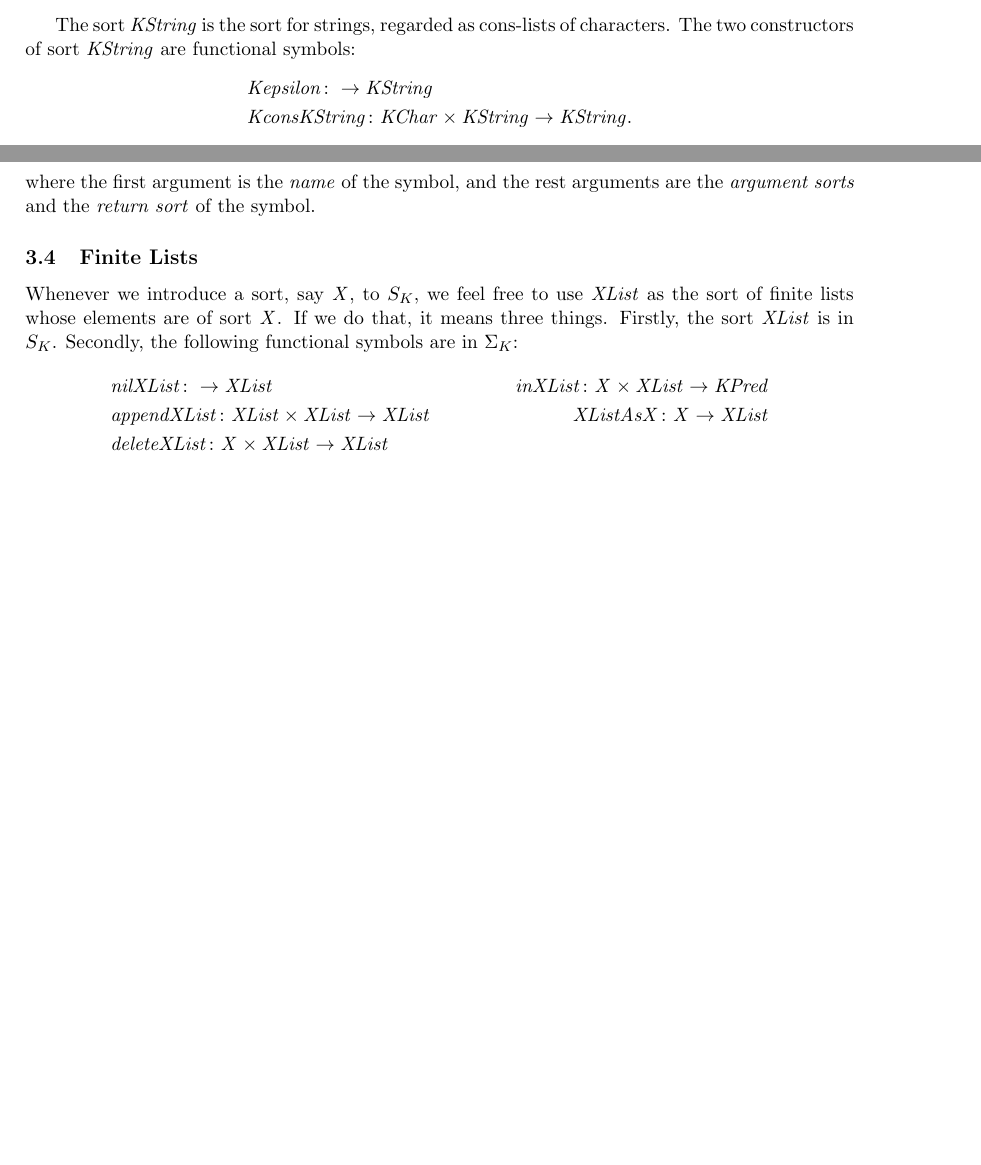
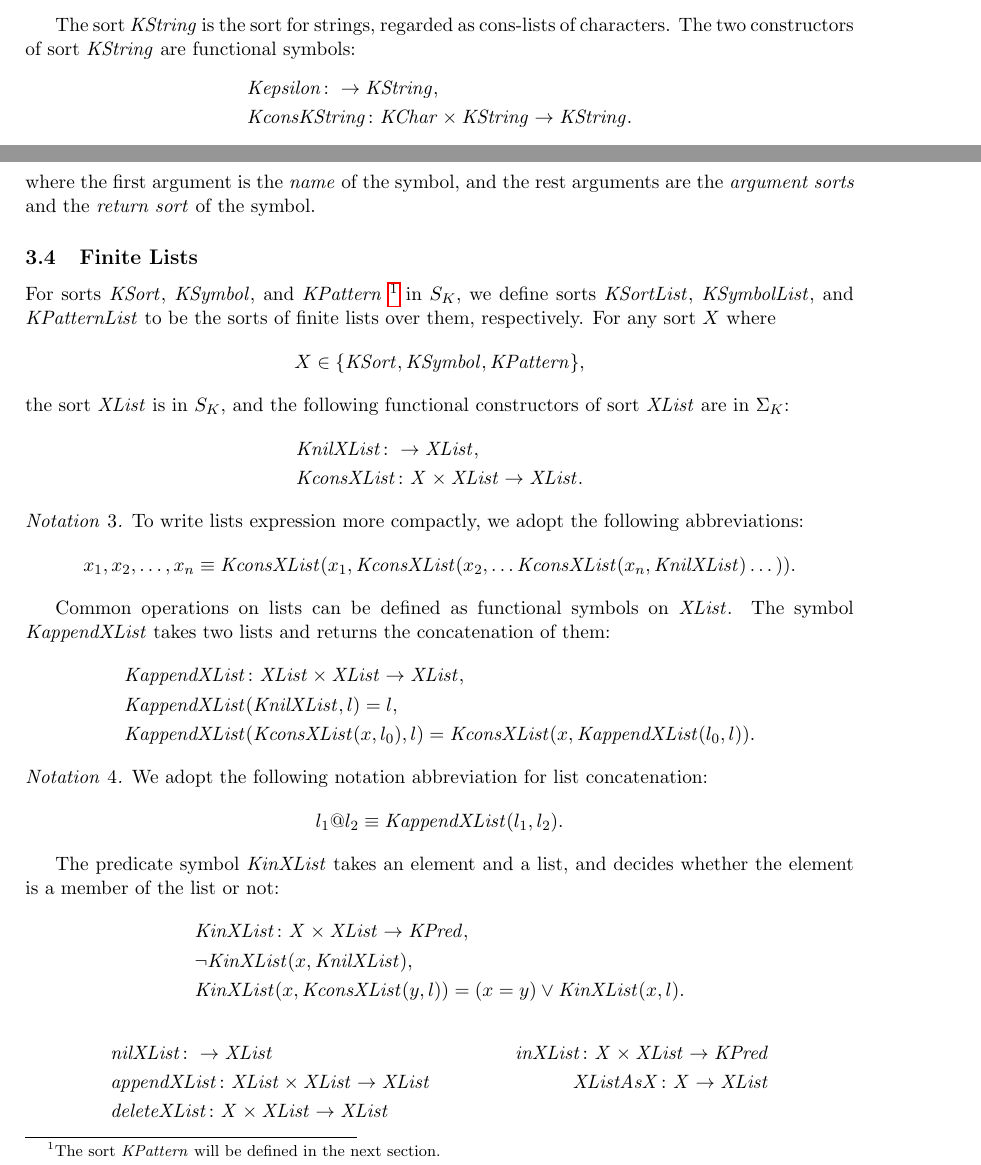
Before and after one commit to runtimeverification/haskell-backend, a LaTeX document (docs/semantics-of-k.tex): two parts of pages 3 and 4 of 16 before the commit and two parts of pages 3 and 4 of 17 after it, joined at a grey line, cut so that both start at the same text, the shorter picture padded with empty space. Compiled offline with pdfLaTeX.

Commit message:
wip Finite Lists

```diff
--- a/docs/semantics-of-k.tex
+++ b/docs/semantics-of-k.tex
@@ -143,9 +114,22 @@
   \newcommand{\KnotBool}{\mathit{KnotBool}}
   \newcommand{\KimpliesBool}{\mathit{KimpliesBool}}
 
+  % Sec 3.2 Strings
   \newcommand{\KChar}{\mathit{KChar}}
   \newcommand{\KString}{\mathit{KString}}
   \newcommand{\Kepsilon}{\mathit{Kepsilon}}
   \newcommand{\KconsKString}{\mathit{KconsKString}}
 
+  %% We shouldn't need the follows.
   \newcommand{\Kconcat}{\mathit{Kconcat}}
+
+  % Sec 3.3 Sorts and Symbols
+  \newcommand{\KSort}{\mathit{KSort}}
+  \newcommand{\KSymbol}{\mathit{KSymbol}}
+
+  % Sec 3.4 Finite Lists
+  \newcommand{\XList}{\mathit{XList}}
+  \newcommand{\KnilXList}{\mathit{KnilXList}}
+  \newcommand{\KconsXList}{\mathit{KconsXList}}
+  \newcommand{\KappendXList}{\mathit{KappendXList}}
+  \newcommand{\KinXList}{\mathit{KinXList}}
@@ -454,11 +442,53 @@ The only constructor of the sort $\KSymbol$ is the functional symbol:
 where the first argument is the \emph{name} of the symbol, and the rest arguments are the \emph{argument sorts} and the \emph{return sort} of the symbol.
 
 \subsection{Finite Lists}
-Whenever we introduce a sort, say $\mathit{X}$, to $S_K$, we feel free to
-use $\mathit{XList}$ as the sort of finite lists whose elements are of sort $\mathit{X}$.
-If we do that, it means three things.
-Firstly, the sort $\mathit{XList}$ is in $S_K$.
-Secondly, the following functional symbols are in $\Sigma_K$:
+
+For sorts $\KSort$, $\KSymbol$, and $\KPattern$
+\footnote{The sort $\KPattern$ will be defined in the next section.}
+in $S_K$,
+we define sorts $\KSortList$, $\KSymbolList$, and $\KPatternList$ to be the sorts of finite lists over them, respectively.
+For any sort $X$ where
+$$
+X \in \{\KSort, \KSymbol, \KPattern\},
+$$
+the sort $\XList$ is in $S_K$, and the following functional constructors of sort $\XList$ are in $\Sigma_K$:
+\begin{align*}
+  & \KnilXList \colon \to \XList,
+  \\
+  & \KconsXList \colon \mathit{X} \times \XList \to \XList.
+\end{align*}
+
+\begin{notation}
+	To write lists expression more compactly, we adopt the following abbreviations:
+	\begin{equation*}
+	  x_1, x_2, \dots, x_n \equiv \KconsXList(x_1, \KconsXList(x_2, \dots\KconsXList(x_n, \KnilXList)\dots)).
+	\end{equation*}
+\end{notation}
+
+Common operations on lists can be defined as functional symbols on $\XList$.
+The symbol $\KappendXList$ takes two lists and returns the concatenation of them:
+\begin{align*}
+  & \KappendXList \colon \XList \times \XList \to \XList,
+  \\
+  & \KappendXList(\KnilXList, l) = l,
+  \\
+  & \KappendXList(\KconsXList(x, l_0), l) = \KconsXList(x, \KappendXList(l_0, l)).
+\end{align*}
+\begin{notation}
+	We adopt the following notation abbreviation for list concatenation:
+	\begin{equation*}
+	  l_1 \at l_2 \equiv \KappendXList(l_1, l_2).
+	\end{equation*}
+\end{notation}
+
+The predicate symbol $\KinXList$ takes an element and a list, and decides whether the element is a member of the list or not:
+\begin{align*}
+  & \KinXList \colon \mathit{X} \times \XList \to \KPred,
+  \\
+  & \neg \KinXList(x, \KnilXList),
+  \\
+  & \KinXList(x, \KconsXList(y, l)) = (x = y) \vee \KinXList(x, l).
+\end{align*}
 \begin{align*}
 &\mathit{nilXList} \colon \to \mathit{XList}
 &\mathit{inXList} \colon \mathit{X} \times \mathit{XList} \to \KPred
```
Also changed, not shown: docs/semantics-of-k.tex (49 more changed lines).
